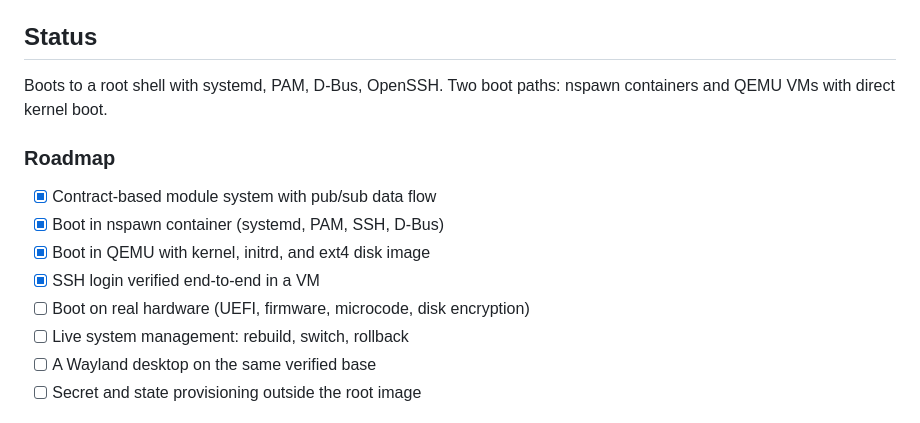
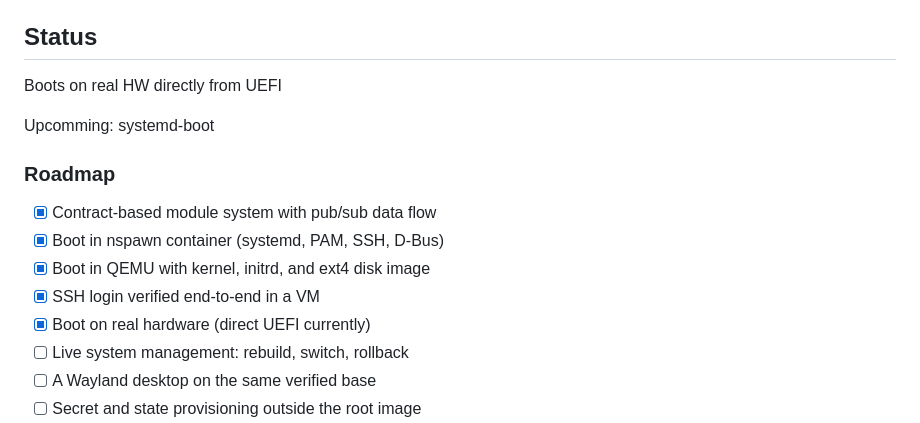
Before and after one commit to hsjobeki/ThermOS, a Markdown page: README.md, the part around the change. Rendered like a GitHub page.

Commit message:
README: first boot on real hardware

```diff
--- a/README.md
+++ b/README.md
@@ -88,8 +88,9 @@ kernel does not load yet.
 
 ## Status
 
-Boots to a root shell with systemd, PAM, D-Bus, OpenSSH. Two boot paths:
-nspawn containers and QEMU VMs with direct kernel boot.
+Boots on real HW directly from UEFI
+
+Upcomming: systemd-boot
 
 ### Roadmap
 
@@ -97,7 +98,7 @@ nspawn containers and QEMU VMs with direct kernel boot.
 - [x] Boot in nspawn container (systemd, PAM, SSH, D-Bus)
 - [x] Boot in QEMU with kernel, initrd, and ext4 disk image
 - [x] SSH login verified end-to-end in a VM
-- [ ] Boot on real hardware (UEFI, firmware, microcode, disk encryption)
+- [x] Boot on real hardware (direct UEFI currently)
 - [ ] Live system management: rebuild, switch, rollback
 - [ ] A Wayland desktop on the same verified base
 - [ ] Secret and state provisioning outside the root image
```
